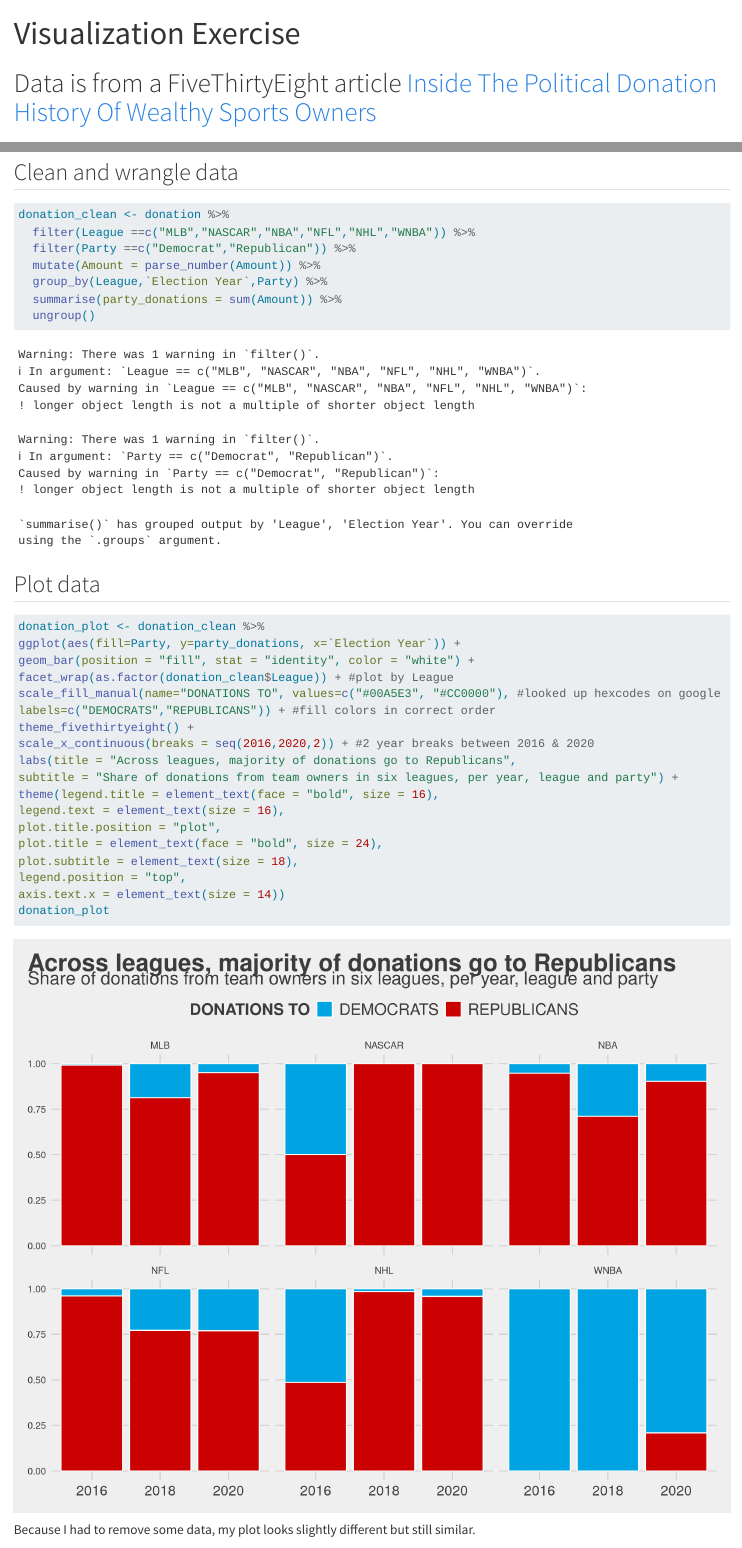
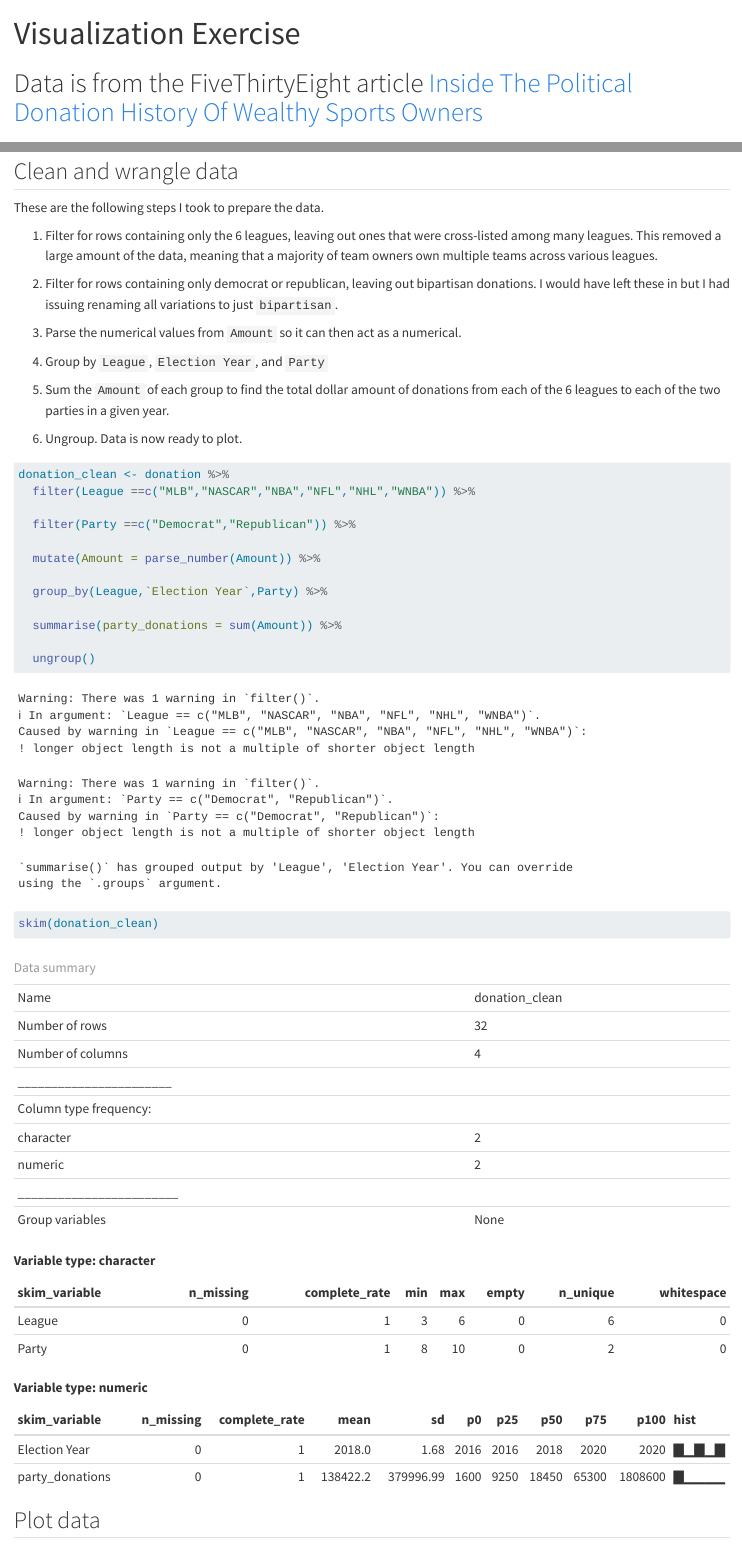
Before and after one commit to lmlariscy98/leahlariscy-MADA-portfolio, a Quarto document (visualization_exercise.qmd): the page in a window 1100 px wide, from its top, and a second part further down, joined at a grey line. Rendered offline with R 4.5, knitr and Pandoc in place of Quarto, with nearby package versions; long lines of code are wrapped.

Commit message:
data viz exercise complete

````diff
--- a/visualization_exercise.qmd
+++ b/visualization_exercise.qmd
@@ -5,7 +5,7 @@ output:
     toc: FALSE
 ---
 
-# Data is from a FiveThirtyEight article [Inside The Political Donation History Of Wealthy Sports Owners](https://fivethirtyeight.com/features/inside-the-political-donation-history-of-wealthy-sports-owners/)
+# Data is from the FiveThirtyEight article [Inside The Political Donation History Of Wealthy Sports Owners](https://fivethirtyeight.com/features/inside-the-political-donation-history-of-wealthy-sports-owners/)
 
 ## Here is their plot:
 
@@ -34,15 +35,34 @@ donation
 ```
 
 ## Clean and wrangle data
+These are the following steps I took to prepare the data.
 
+1. Filter for rows containing only the 6 leagues, leaving out ones that were cross-listed among many leagues. This removed a large amount of the data, meaning that a majority of team owners own multiple teams across various leagues.
+
+2. Filter for rows containing only democrat or republican, leaving out bipartisan donations. I would have left these in but I had issuing renaming all variations to just `bipartisan`.
+
+3. Parse the numerical values from `Amount` so it can then act as a numerical.
+
+4. Group by `League`, `Election Year`, and `Party`
+
+5. Sum the `Amount` of each group to find the total dollar amount of donations from each of the 6 leagues to each of the two parties in a given year.
+
+6. Ungroup. Data is now ready to plot.
 ```{r}
 donation_clean <- donation %>%
   filter(League ==c("MLB","NASCAR","NBA","NFL","NHL","WNBA")) %>%
+
   filter(Party ==c("Democrat","Republican")) %>%
+
   mutate(Amount = parse_number(Amount)) %>%
+
   group_by(League,`Election Year`,Party) %>%
+
   summarise(party_donations = sum(Amount)) %>%
+
   ungroup()
+
+skim(donation_clean)
 ```
 
 ## Plot data
@@ -50,19 +70,3 @@ donation_clean <- donation %>%
 ```{r}
 donation_plot <- donation_clean %>%
 ggplot(aes(fill=Party, y=party_donations, x=`Election Year`)) +
-geom_bar(position = "fill", stat = "identity", color = "white") +
-facet_wrap(as.factor(donation_clean$League)) + #plot by League
-scale_fill_manual(name="DONATIONS TO", values=c("#00A5E3", "#CC0000"), #looked up hexcodes on google
-labels=c("DEMOCRATS","REPUBLICANS")) + #fill colors in correct order
-theme_fivethirtyeight() +
-scale_x_continuous(breaks = seq(2016,2020,2)) + #2 year breaks between 2016 & 2020
-labs(title = "Across leagues, majority of donations go to Republicans",
-subtitle = "Share of donations from team owners in six leagues, per year, league and party") +
-theme(legend.title = element_text(face = "bold", size = 16),
-legend.text = element_text(size = 16),
-plot.title.position = "plot",
-plot.title = element_text(face = "bold", size = 24),
-plot.subtitle = element_text(size = 18),
-legend.position = "top",
-axis.text.x = element_text(size = 14))
-donation_plot
@@ -69,3 +96,5 @@ donation_plot
 ```
 
-Because I had to remove some data, my plot looks slightly different but still similar.
+You will notice that the proportions on my plot are slightly different from the original. This is because I excluded all cross-listed league affiliations (for the sake of time, but in the future I would like to be able to parse these out into individual observations). I also excluded bipartisan donations and NAs because I was having trouble renaming these all to `bipartisan`. I would also like to work on this, as I would like to be able to re-create this chart more accurately.
+
+I also had some formatting issues that I couldn't quite work out on my own. For one, I could not figure out how to change the size of the facet labels. I also struggled to find a way to change the y-axis tick labels to be percentages like on the original.
````
Also changed, not shown: docs/search.json, visualization_exercise.qmd (34 more changed lines), 1 other file.
